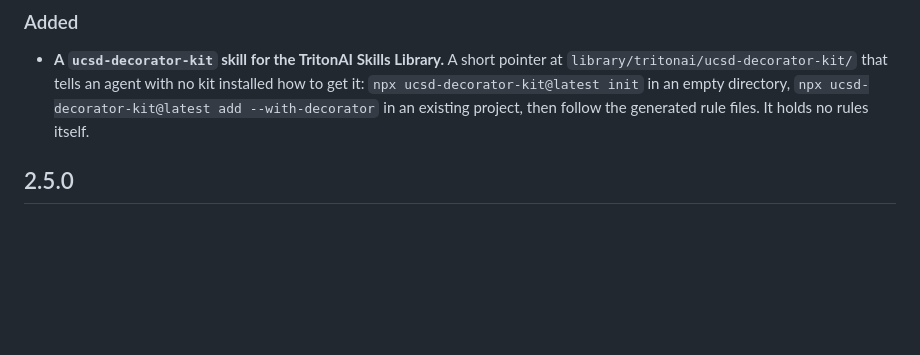
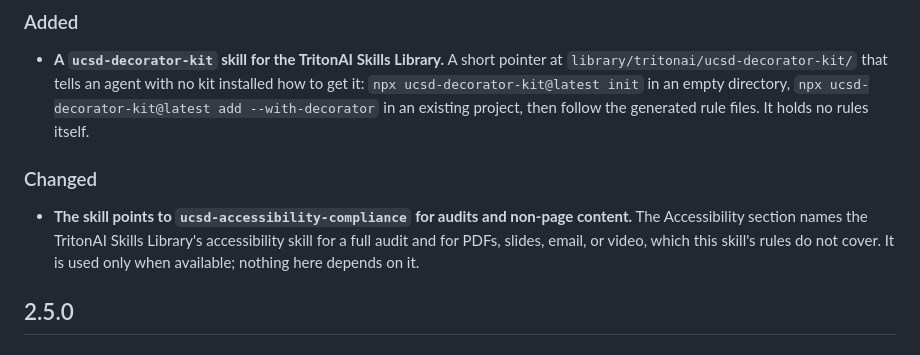
Before and after one commit to UCSD/decorator-kit, a Markdown page: CHANGELOG.md, the part around the change. Rendered like a GitHub page; blank space fills up the shorter version.

```diff
--- a/CHANGELOG.md
+++ b/CHANGELOG.md
@@ -10,6 +10,14 @@
   directory, `npx ucsd-decorator-kit@latest add --with-decorator` in an
   existing project, then follow the generated rule files. It holds no rules
   itself.
+
+### Changed
+
+- **The skill points to `ucsd-accessibility-compliance` for audits and
+  non-page content.** The Accessibility section names the TritonAI Skills
+  Library's accessibility skill for a full audit and for PDFs, slides, email,
+  or video, which this skill's rules do not cover. It is used only when
+  available; nothing here depends on it.
 
 ## 2.5.0
 
```
Also changed, not shown: skills/ucsd-decorator/SKILL.md (+6 -2 lines), 1 other file.
